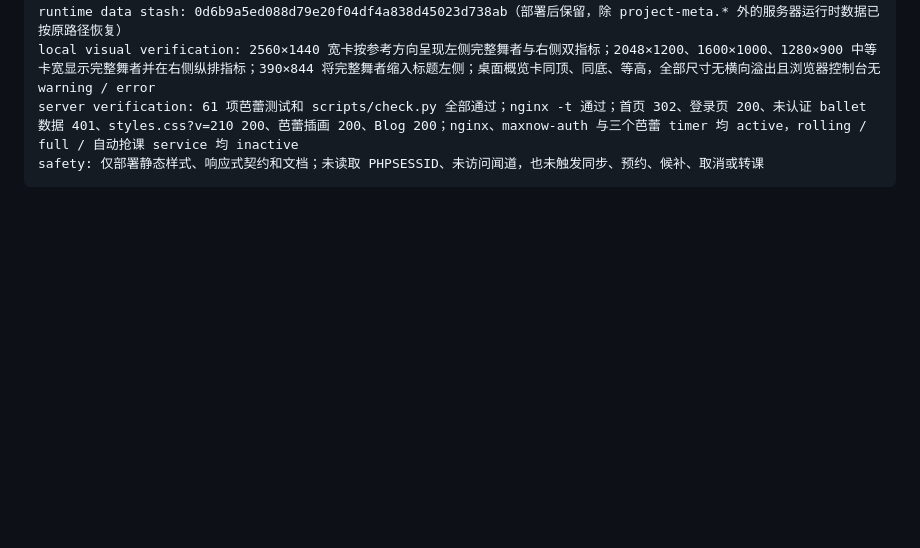
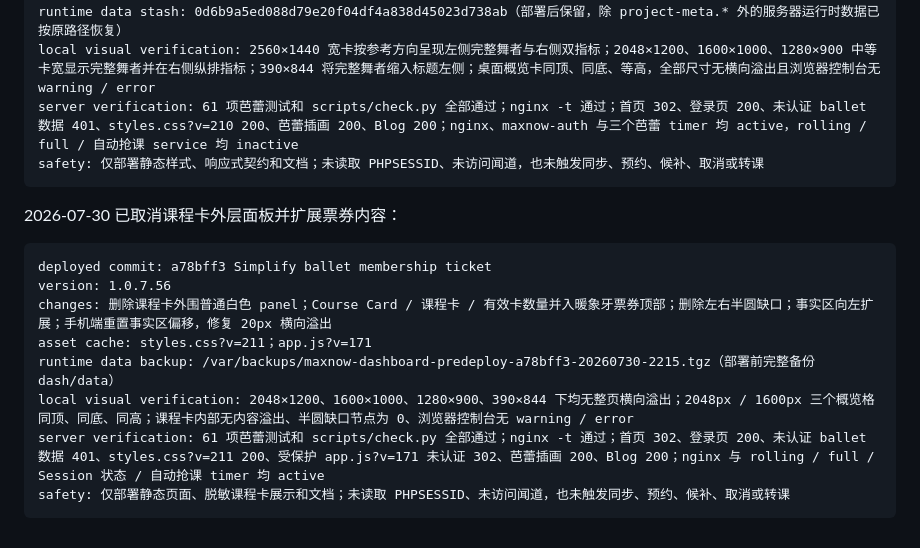
Before and after one commit to V-ioi-V/MaxNow, a Markdown page: SERVER_RUNBOOK.md, the part around the change. Rendered like a GitHub page; blank space fills up the shorter version.

Commit message:
docs: record membership ticket deployment

````diff
--- a/SERVER_RUNBOOK.md
+++ b/SERVER_RUNBOOK.md
@@ -1777,3 +1777,16 @@ local visual verification: 2560×1440 宽卡按参考方向呈现左侧完整舞
 server verification: 61 项芭蕾测试和 scripts/check.py 全部通过；nginx -t 通过；首页 302、登录页 200、未认证 ballet 数据 401、styles.css?v=210 200、芭蕾插画 200、Blog 200；nginx、maxnow-auth 与三个芭蕾 timer 均 active，rolling / full / 自动抢课 service 均 inactive
 safety: 仅部署静态样式、响应式契约和文档；未读取 PHPSESSID、未访问闻道，也未触发同步、预约、候补、取消或转课
 ```
+
+2026-07-30 已取消课程卡外层面板并扩展票券内容：
+
+```text
+deployed commit: a78bff3 Simplify ballet membership ticket
+version: 1.0.7.56
+changes: 删除课程卡外围普通白色 panel；Course Card / 课程卡 / 有效卡数量并入暖象牙票券顶部；删除左右半圆缺口；事实区向左扩展；手机端重置事实区偏移，修复 20px 横向溢出
+asset cache: styles.css?v=211；app.js?v=171
+runtime data backup: /var/backups/maxnow-dashboard-predeploy-a78bff3-20260730-2215.tgz（部署前完整备份 dash/data）
+local visual verification: 2048×1200、1600×1000、1280×900、390×844 下均无整页横向溢出；2048px / 1600px 三个概览格同顶、同底、同高；课程卡内部无内容溢出、半圆缺口节点为 0、浏览器控制台无 warning / error
+server verification: 61 项芭蕾测试和 scripts/check.py 全部通过；nginx -t 通过；首页 302、登录页 200、未认证 ballet 数据 401、styles.css?v=211 200、受保护 app.js?v=171 未认证 302、芭蕾插画 200、Blog 200；nginx 与 rolling / full / Session 状态 / 自动抢课 timer 均 active
+safety: 仅部署静态页面、脱敏课程卡展示和文档；未读取 PHPSESSID、未访问闻道，也未触发同步、预约、候补、取消或转课
+```
````
